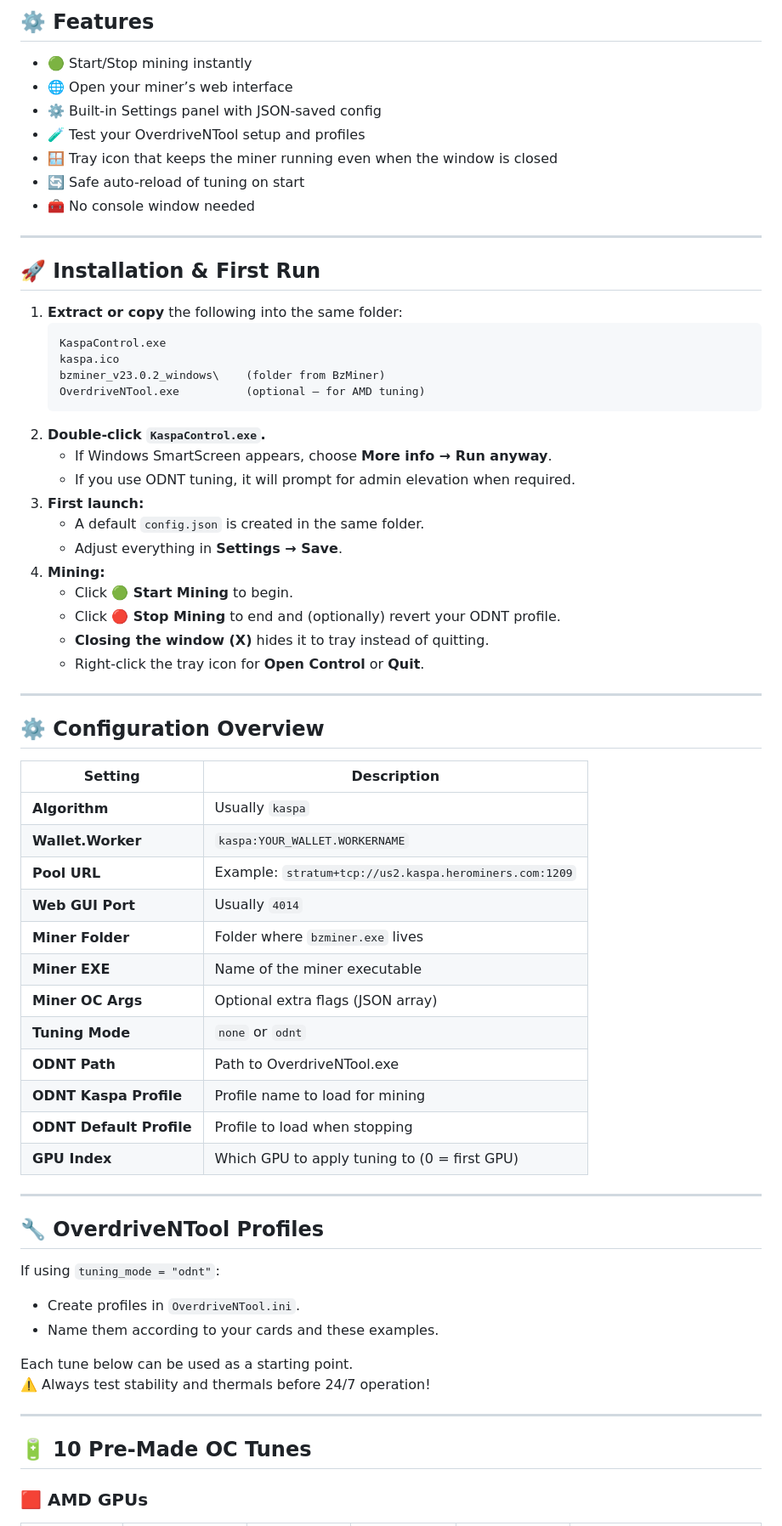
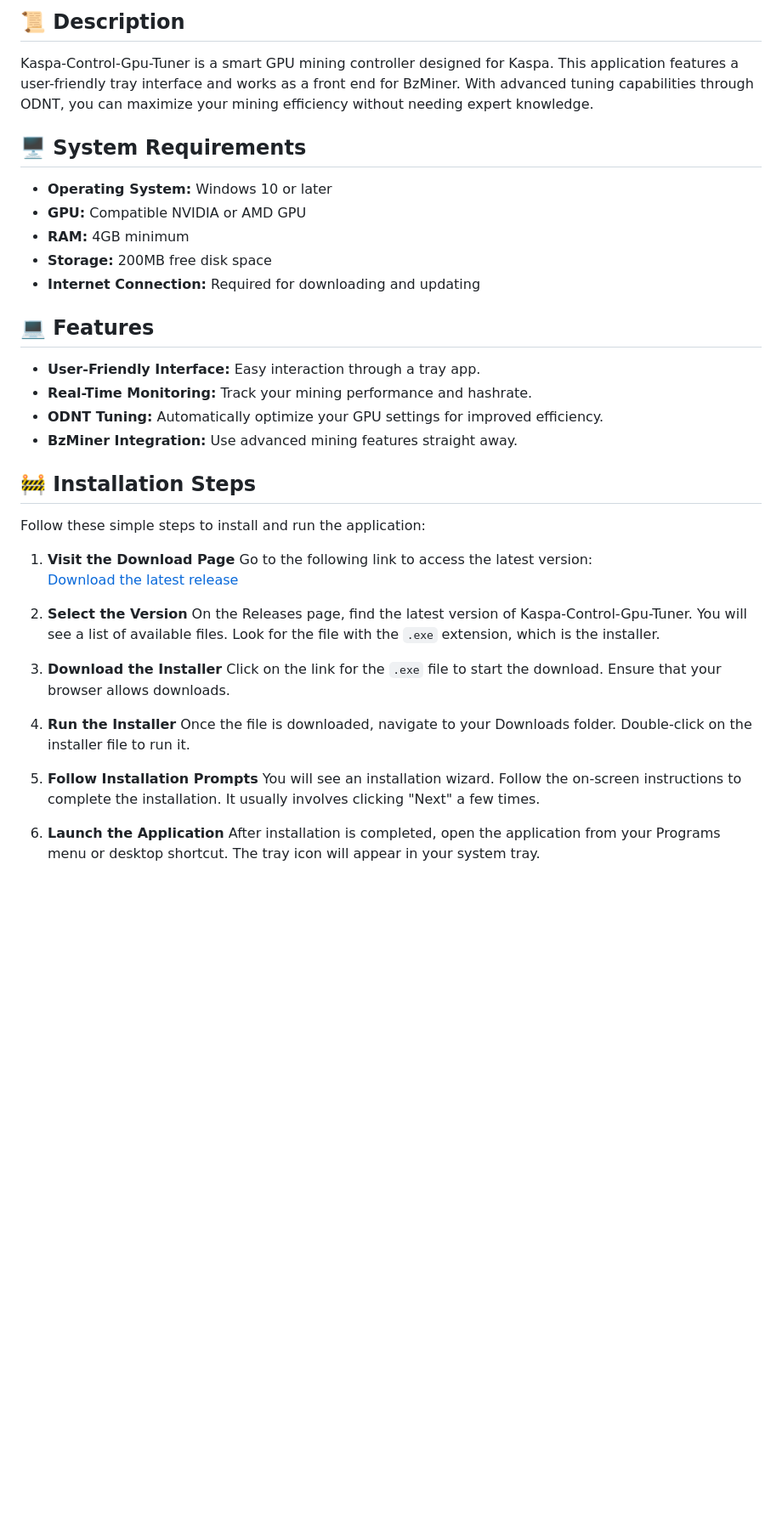
Before and after one commit to RazeFire10/Kaspa-Control-Gpu-Tuner, a Markdown page: README.md, the part around the change printed below. Shown: that part at 85% size. Drawn GitHub-style; blank space fills up the shorter version.

````diff
--- a/README.md
+++ b/README.md
@@ -7,69 +6,43 @@ It adds one-click start/stop, tray controls, optional GPU tuning via OverdriveNT
 
-## ⚙️ **Features**
-- 🟢 Start/Stop mining instantly
-- 🌐 Open your miner’s web interface
-- ⚙️ Built-in Settings panel with JSON-saved config
-- 🧪 Test your OverdriveNTool setup and profiles
-- 🪟 Tray icon that keeps the miner running even when the window is closed
-- 🔄 Safe auto-reload of tuning on start
-- 🧰 No console window needed
+## 📜 Description
 
----
+Kaspa-Control-Gpu-Tuner is a smart GPU mining controller designed for Kaspa. This application features a user-friendly tray interface and works as a front end for BzMiner. With advanced tuning capabilities through ODNT, you can maximize your mining efficiency without needing expert knowledge.
 
-## 🚀 **Installation & First Run**
+## 🖥️ System Requirements
 
-1. **Extract or copy** the following into the same folder:
-   ```
-   KaspaControl.exe
-   kaspa.ico
-   bzminer_v23.0.2_windows\    (folder from BzMiner)
-   OverdriveNTool.exe          (optional – for AMD tuning)
-   ```
-2. **Double-click `KaspaControl.exe`.**
-   - If Windows SmartScreen appears, choose **More info → Run anyway**.
-   - If you use ODNT tuning, it will prompt for admin elevation when required.
-3. **First launch:**
-   - A default `config.json` is created in the same folder.
-   - Adjust everything in **Settings → Save**.
-4. **Mining:**
-   - Click **🟢 Start Mining** to begin.
-   - Click **🔴 Stop Mining** to end and (optionally) revert your ODNT profile.
-   - **Closing the window (X)** hides it to tray instead of quitting.
-   - Right-click the tray icon for **Open Control** or **Quit**.
+- **Operating System:** Windows 10 or later
+- **GPU:** Compatible NVIDIA or AMD GPU
+- **RAM:** 4GB minimum
+- **Storage:** 200MB free disk space
+- **Internet Connection:** Required for downloading and updating
 
----
+## 💻 Features
 
-## ⚙️ **Configuration Overview**
+- **User-Friendly Interface:** Easy interaction through a tray app.
+- **Real-Time Monitoring:** Track your mining performance and hashrate.
+- **ODNT Tuning:** Automatically optimize your GPU settings for improved efficiency.
+- **BzMiner Integration:** Use advanced mining features straight away.
 
-| Setting | Description |
-|----------|--------------|
-| **Algorithm** | Usually `kaspa` |
-| **Wallet.Worker** | `kaspa:YOUR_WALLET.WORKERNAME` |
-| **Pool URL** | Example: `stratum+tcp://us2.kaspa.herominers.com:1209` |
-| **Web GUI Port** | Usually `4014` |
-| **Miner Folder** | Folder where `bzminer.exe` lives |
-| **Miner EXE** | Name of the miner executable |
-| **Miner OC Args** | Optional extra flags (JSON array) |
-| **Tuning Mode** | `none` or `odnt` |
-| **ODNT Path** | Path to OverdriveNTool.exe |
-| **ODNT Kaspa Profile** | Profile name to load for mining |
-| **ODNT Default Profile** | Profile to load when stopping |
-| **GPU Index** | Which GPU to apply tuning to (0 = first GPU) |
+## 🚧 Installation Steps
 
----
+Follow these simple steps to install and run the application:
 
-## 🔧 **OverdriveNTool Profiles**
+1. **Visit the Download Page**
+   Go to the following link to access the latest version:
+   [Download the latest release](https://github.com/RazeFire10/Kaspa-Control-Gpu-Tuner/releases)
 
-If using `tuning_mode = "odnt"`:
-- Create profiles in `OverdriveNTool.ini`.
-- Name them according to your cards and these examples.
+2. **Select the Version**
+   On the Releases page, find the latest version of Kaspa-Control-Gpu-Tuner. You will see a list of available files. Look for the file with the `.exe` extension, which is the installer.
 
-Each tune below can be used as a starting point.
-⚠️ Always test stability and thermals before 24/7 operation!
+3. **Download the Installer**
+   Click on the link for the `.exe` file to start the download. Ensure that your browser allows downloads.
 
----
+4. **Run the Installer**
+   Once the file is downloaded, navigate to your Downloads folder. Double-click on the installer file to run it.
 
-## 🔋 **10 Pre-Made OC Tunes**
+5. **Follow Installation Prompts**
+   You will see an installation wizard. Follow the on-screen instructions to complete the installation. It usually involves clicking "Next" a few times.
 
-### 🟥 AMD GPUs
+6. **Launch the Application**
+   After installation is completed, open the application from your Programs menu or desktop shortcut. The tray icon will appear in your system tray.
 
````
Also changed, not shown: other parts of README.md (+31 -47 lines).
